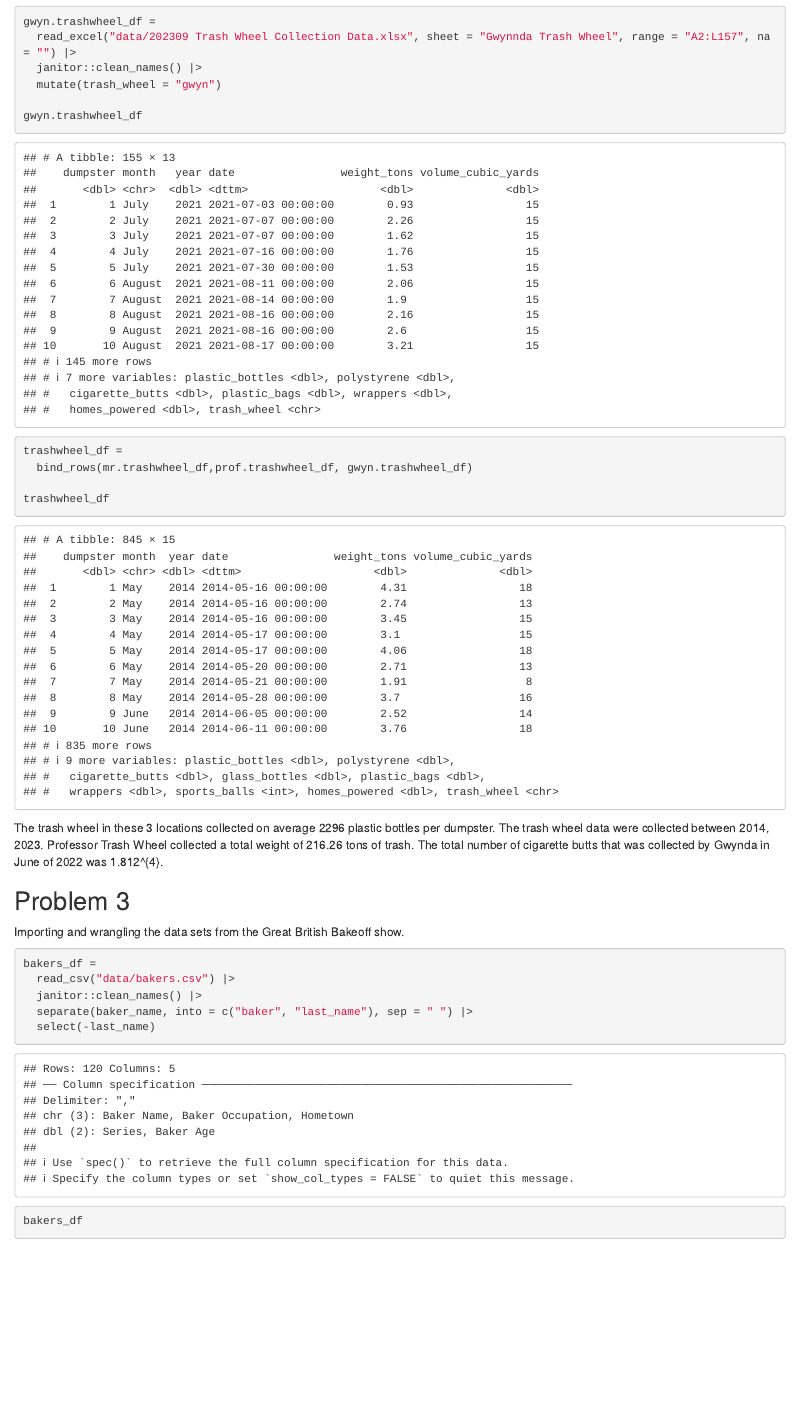
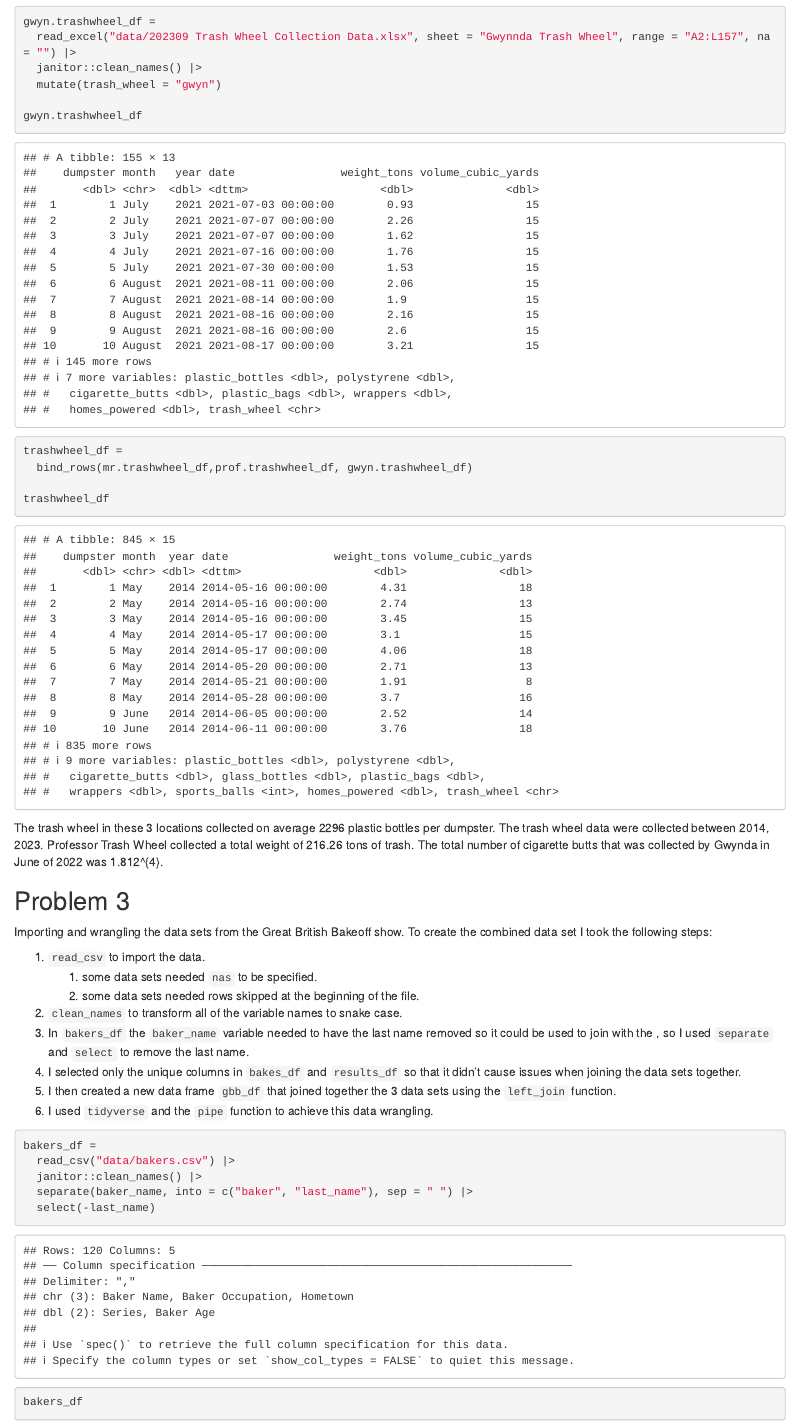
Before and after one commit to brooklynnrm/p8105_hw2_brm2150, an R Markdown document (p8105_hw2_brm2150.Rmd): the page in a window 1100 px wide, from 1390 px down. Rendered offline with R 4.5, knitr and Pandoc, with nearby package versions; some code elsewhere in the file could not run offline; column names are cleaned by a stand-in for the janitor package.

Commit message:
write data wrangling steps for GBB data

````diff
--- a/p8105_hw2_brm2150.Rmd
+++ b/p8105_hw2_brm2150.Rmd
@@ -55,7 +55,16 @@ The trash wheel in these 3 locations collected on average `r trashwheel_df |> pu
 
 ## Problem 3
 
-Importing and wrangling the data sets from the Great British Bakeoff show.
+Importing and wrangling the data sets from the Great British Bakeoff show. To create the combined data set I took the following steps:
+
+1.  `read_csv` to import the data.
+    1.  some data sets needed `nas` to be specified.
+    2.  some data sets needed rows skipped at the beginning of the file.
+2.  `clean_names` to transform all of the variable names to snake case.
+3.  In `bakers_df` the `baker_name` variable needed to have the last name removed so it could be used to join with the , so I used `separate` and `select` to remove the last name.
+4.  I selected only the unique columns in `bakes_df` and `results_df` so that it didn't cause issues when joining the data sets together.
+5.  I then created a new data frame `gbb_df` that joined together the 3 data sets using the `left_join` function.
+6.  I used `tidyverse` and the `pipe` function to achieve this data wrangling.
 
 ```{r}
 bakers_df =
````
Also changed, not shown: p8105_hw2_brm2150.html, p8105_hw2_brm2150.Rmd (14 more changed lines).
